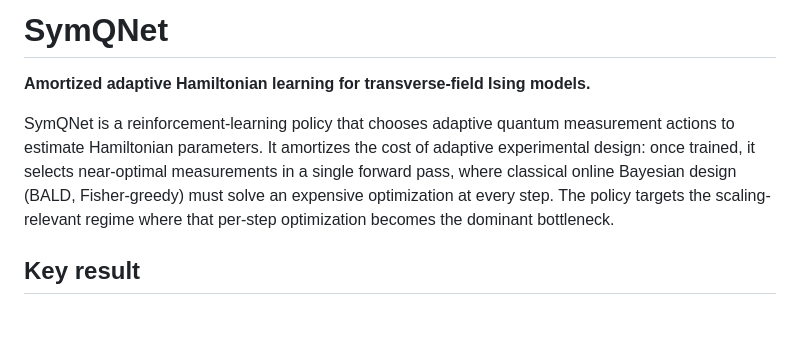
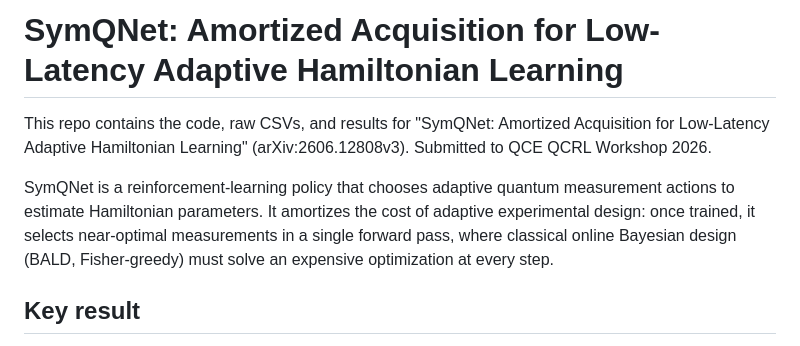
Before and after one commit to YTomar79/symqnet_quantum, a Markdown page: README.md, the part around the change. GitHub-like rendering; blank space fills up the shorter version.

```diff
--- a/README.md
+++ b/README.md
@@ -1,14 +1,12 @@
-# SymQNet
+# SymQNet: Amortized Acquisition for Low-Latency Adaptive Hamiltonian Learning
 
-**Amortized adaptive Hamiltonian learning for transverse-field Ising models.**
+This repo contains the code, raw CSVs, and results for "SymQNet: Amortized Acquisition for Low-Latency Adaptive Hamiltonian Learning" (arXiv:2606.12808v3). Submitted to QCE QCRL Workshop 2026.
 
 SymQNet is a reinforcement-learning policy that chooses adaptive quantum
 measurement actions to estimate Hamiltonian parameters. It amortizes the cost of
 adaptive experimental design: once trained, it selects near-optimal measurements
 in a single forward pass, where classical online Bayesian design (BALD, Fisher-greedy)
-must solve an expensive optimization at every step. The policy targets the
-scaling-relevant regime where that per-step optimization becomes the dominant
-bottleneck.
+must solve an expensive optimization at every step.
 
 ## Key result
 
```
